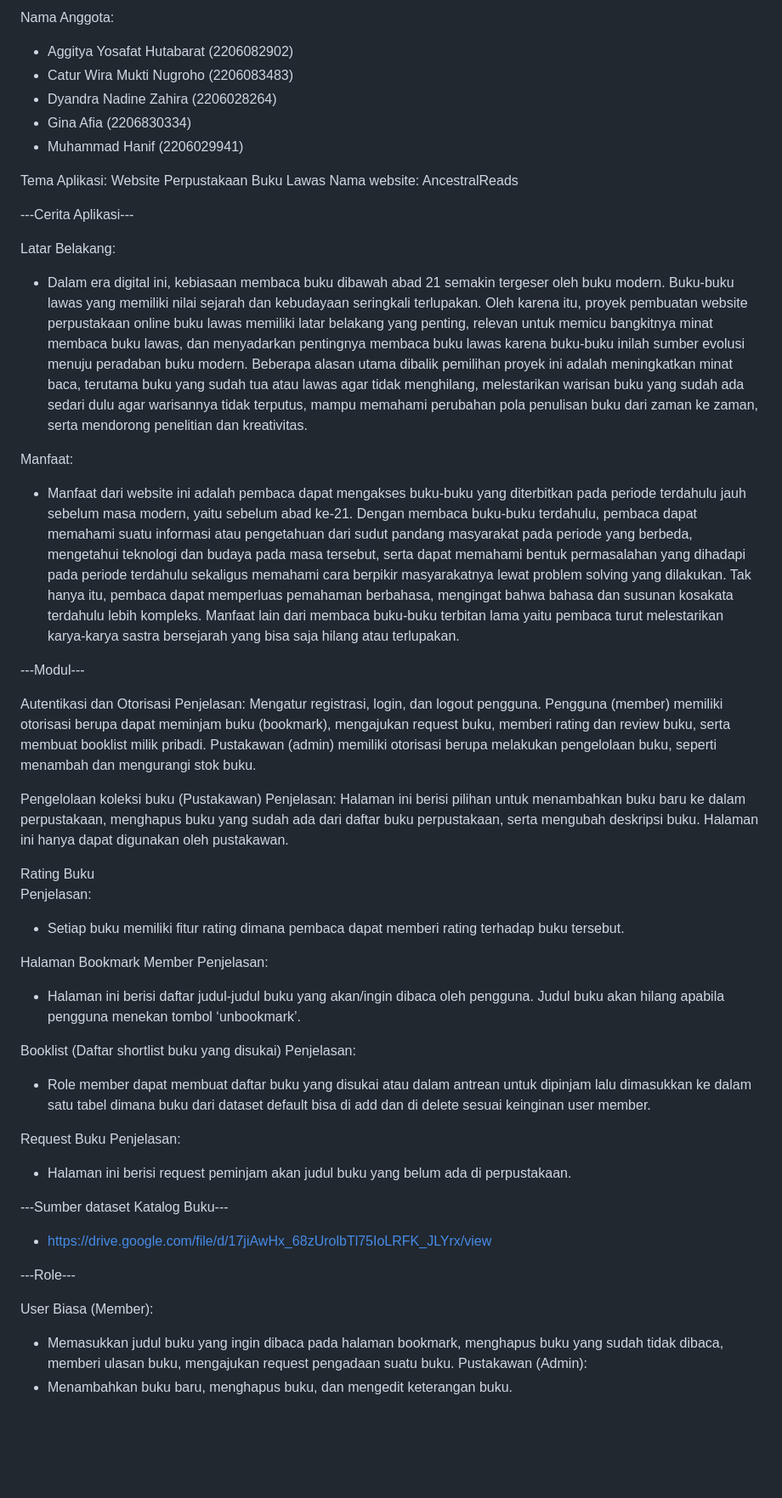
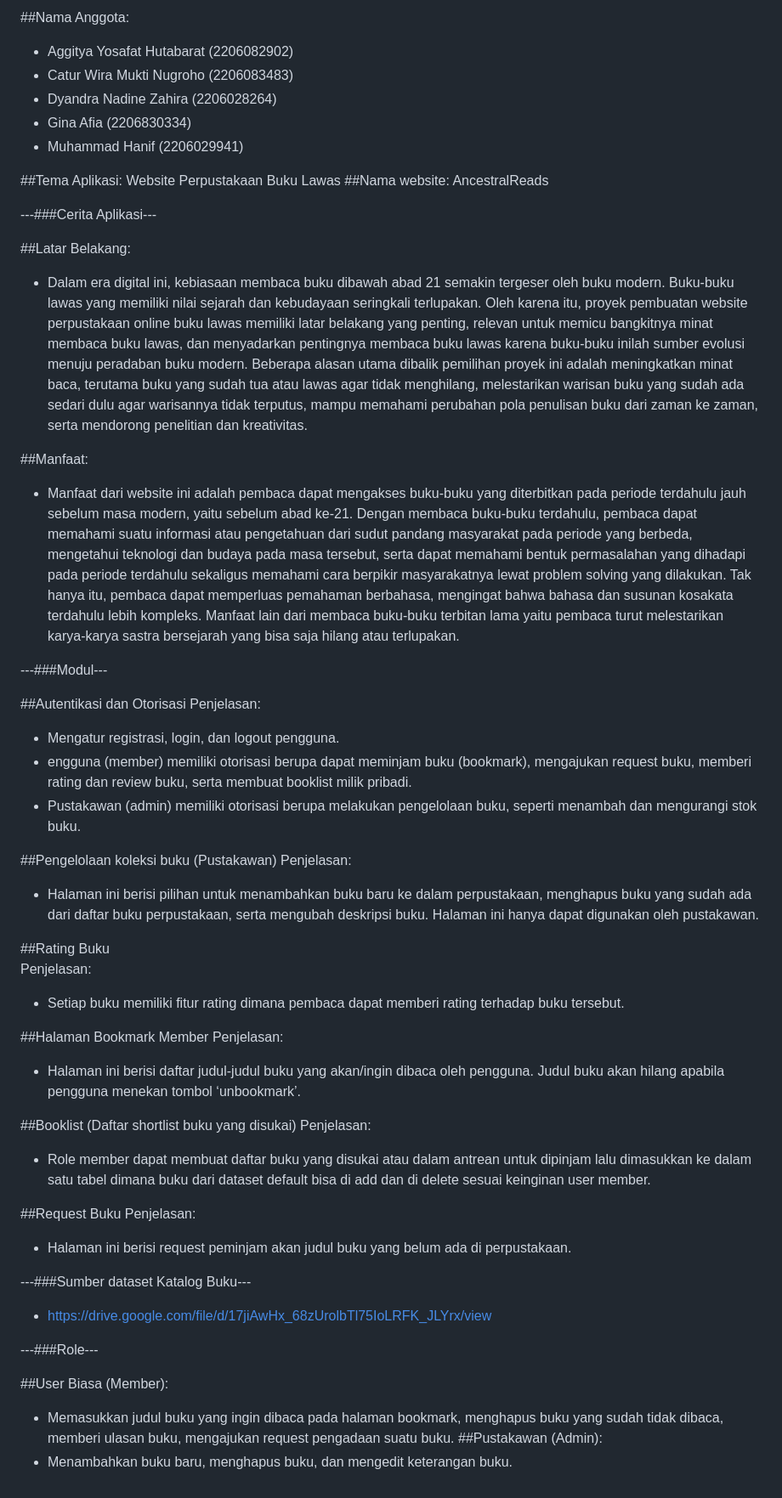
Before and after one commit to aggityayh/B01-Proyek-Tengah-Semester, a Markdown page: README.md, the part around the change. Shown: that part at 85% size. Drawn GitHub-style; blank space fills up the shorter version.

Commit message:
update sementara readme

```diff
--- a/README.md
+++ b/README.md
@@ -1,56 +1,57 @@
-Nama Anggota:
+##Nama Anggota:
 - Aggitya Yosafat Hutabarat (2206082902)
 - Catur Wira Mukti Nugroho (2206083483)
 - Dyandra Nadine Zahira (2206028264)
 - Gina Afia (2206830334)
 - Muhammad Hanif (2206029941)
 
-Tema Aplikasi: Website Perpustakaan Buku Lawas
-Nama website: AncestralReads
+##Tema Aplikasi:
+Website Perpustakaan Buku Lawas
+##Nama website: AncestralReads
 
----Cerita Aplikasi---
+---###Cerita Aplikasi---
 
-Latar Belakang:
+##Latar Belakang:
 - Dalam era digital ini, kebiasaan membaca buku dibawah abad 21 semakin tergeser oleh buku modern. Buku-buku lawas yang memiliki nilai sejarah dan kebudayaan seringkali terlupakan. Oleh karena itu, proyek pembuatan website perpustakaan online buku lawas memiliki latar belakang yang penting, relevan untuk memicu bangkitnya minat membaca buku lawas, dan menyadarkan pentingnya membaca buku lawas karena buku-buku inilah sumber evolusi menuju peradaban buku modern. Beberapa alasan utama dibalik pemilihan proyek ini adalah meningkatkan minat baca, terutama buku yang sudah tua atau lawas agar tidak menghilang, melestarikan warisan buku yang sudah ada sedari dulu agar warisannya tidak terputus, mampu memahami perubahan pola penulisan buku dari zaman ke zaman, serta mendorong penelitian dan kreativitas.
 
-Manfaat:
+##Manfaat:
 - Manfaat dari website ini adalah pembaca dapat mengakses buku-buku yang diterbitkan pada periode terdahulu jauh sebelum masa modern, yaitu sebelum abad ke-21. Dengan membaca buku-buku terdahulu, pembaca dapat memahami suatu informasi atau pengetahuan dari sudut pandang masyarakat pada periode yang berbeda, mengetahui teknologi dan budaya pada masa tersebut, serta dapat memahami bentuk permasalahan yang dihadapi pada periode terdahulu sekaligus memahami cara berpikir masyarakatnya lewat problem solving yang dilakukan. Tak hanya itu, pembaca dapat memperluas pemahaman berbahasa, mengingat bahwa bahasa dan susunan kosakata terdahulu lebih kompleks. Manfaat lain dari membaca buku-buku terbitan lama yaitu pembaca turut melestarikan karya-karya sastra bersejarah yang bisa saja hilang atau terlupakan.
 
----Modul---
+---###Modul---
 
-Autentikasi dan Otorisasi
+##Autentikasi dan Otorisasi
 Penjelasan:
-Mengatur registrasi, login, dan logout pengguna.
-Pengguna (member) memiliki otorisasi berupa dapat meminjam buku (bookmark), mengajukan request buku, memberi rating dan review buku, serta membuat booklist milik pribadi.
-Pustakawan (admin) memiliki otorisasi berupa melakukan pengelolaan buku, seperti menambah dan mengurangi stok buku.
+- Mengatur registrasi, login, dan logout pengguna.
+- engguna (member) memiliki otorisasi berupa dapat meminjam buku (bookmark), mengajukan request buku, memberi rating dan review buku, serta membuat booklist milik pribadi.
+- Pustakawan (admin) memiliki otorisasi berupa melakukan pengelolaan buku, seperti menambah dan mengurangi stok buku.
 
-Pengelolaan koleksi buku (Pustakawan)
-		Penjelasan:
-	Halaman ini berisi pilihan untuk menambahkan buku baru ke dalam perpustakaan, menghapus buku yang sudah ada dari daftar buku perpustakaan, serta mengubah deskripsi buku. Halaman ini hanya dapat digunakan oleh pustakawan.
+##Pengelolaan koleksi buku (Pustakawan)
+Penjelasan:
+- Halaman ini berisi pilihan untuk menambahkan buku baru ke dalam perpustakaan, menghapus buku yang sudah ada dari daftar buku perpustakaan, serta mengubah deskripsi buku. Halaman ini hanya dapat digunakan oleh pustakawan.
 
-Rating Buku
+##Rating Buku
 Penjelasan:
 - Setiap buku memiliki fitur rating dimana pembaca dapat memberi rating terhadap buku tersebut.
 
-Halaman Bookmark Member
+##Halaman Bookmark Member
 Penjelasan:
 - Halaman ini berisi daftar judul-judul buku yang akan/ingin dibaca oleh pengguna. Judul buku akan hilang apabila pengguna menekan tombol ‘unbookmark’.
 
-Booklist (Daftar shortlist buku yang disukai)
+##Booklist (Daftar shortlist buku yang disukai)
 Penjelasan:
 - Role member dapat membuat daftar buku yang disukai atau dalam antrean untuk dipinjam lalu dimasukkan ke dalam satu tabel dimana buku dari dataset default bisa di add dan di delete sesuai keinginan user member.
 
-Request Buku
+##Request Buku
 Penjelasan:
 - Halaman ini berisi request peminjam akan judul buku yang belum ada di perpustakaan.
 
----Sumber dataset Katalog Buku---
+---###Sumber dataset Katalog Buku---
 
 - https://drive.google.com/file/d/17jiAwHx_68zUrolbTl75IoLRFK_JLYrx/view
 
----Role---
+---###Role---
 
-User Biasa (Member):
+##User Biasa (Member):
 - Memasukkan judul buku yang ingin dibaca pada halaman bookmark, menghapus buku yang sudah tidak dibaca, memberi ulasan buku, mengajukan request pengadaan suatu buku.
-Pustakawan (Admin):
+##Pustakawan (Admin):
 - Menambahkan buku baru, menghapus buku, dan mengedit keterangan buku.
```
